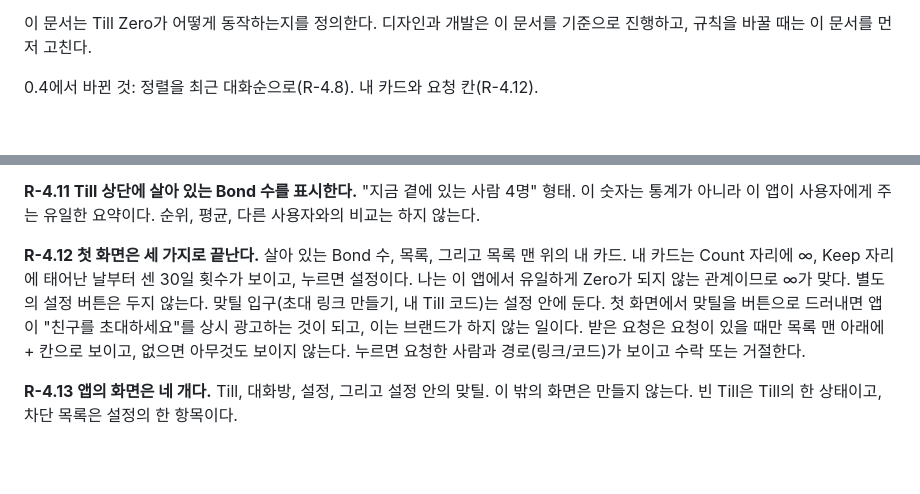
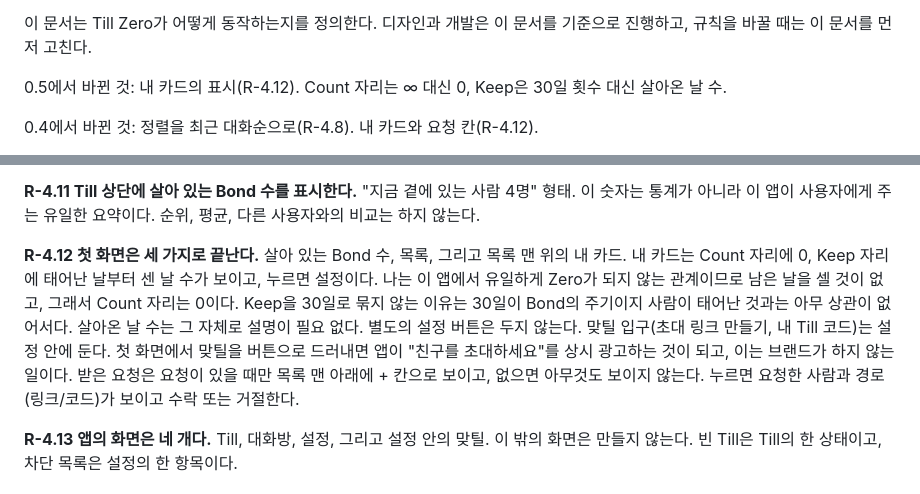
Before and after one commit to yomyamyam93-rgb/tillzoro, a Markdown page: service-rules.md, 2 parts joined by grey strips. Drawn GitHub-style; blank space fills up the shorter version.

Commit message:
Bring R-4.12 in line with what my own card shows
Version 0.6: the Count slot reads 0 rather than infinity, and Keep
counts days lived rather than 30-day blocks.

Co-Authored-By: Claude Opus 5 <noreply@anthropic.com>

```diff
--- a/service-rules.md
+++ b/service-rules.md
@@ -4,5 +4,7 @@
 
 이 문서는 Till Zero가 어떻게 동작하는지를 정의한다. 디자인과 개발은 이 문서를 기준으로 진행하고, 규칙을 바꿀 때는 이 문서를 먼저 고친다.
+
+0.5에서 바뀐 것: 내 카드의 표시(R-4.12). Count 자리는 ∞ 대신 0, Keep은 30일 횟수 대신 살아온 날 수.
 
 0.4에서 바뀐 것: 정렬을 최근 대화순으로(R-4.8). 내 카드와 요청 칸(R-4.12).
 
@@ -107,7 +109,7 @@ if remaining <= 0 → Zero
 
 **R-4.11 Till 상단에 살아 있는 Bond 수를 표시한다.** "지금 곁에 있는 사람 4명" 형태. 이 숫자는 통계가 아니라 이 앱이 사용자에게 주는 유일한 요약이다. 순위, 평균, 다른 사용자와의 비교는 하지 않는다.
 
-**R-4.12 첫 화면은 세 가지로 끝난다.** 살아 있는 Bond 수, 목록, 그리고 목록 맨 위의 내 카드. 내 카드는 Count 자리에 ∞, Keep 자리에 태어난 날부터 센 30일 횟수가 보이고, 누르면 설정이다. 나는 이 앱에서 유일하게 Zero가 되지 않는 관계이므로 ∞가 맞다. 별도의 설정 버튼은 두지 않는다. 맞틸 입구(초대 링크 만들기, 내 Till 코드)는 설정 안에 둔다. 첫 화면에서 맞틸을 버튼으로 드러내면 앱이 "친구를 초대하세요"를 상시 광고하는 것이 되고, 이는 브랜드가 하지 않는 일이다. 받은 요청은 요청이 있을 때만 목록 맨 아래에 + 칸으로 보이고, 없으면 아무것도 보이지 않는다. 누르면 요청한 사람과 경로(링크/코드)가 보이고 수락 또는 거절한다.
+**R-4.12 첫 화면은 세 가지로 끝난다.** 살아 있는 Bond 수, 목록, 그리고 목록 맨 위의 내 카드. 내 카드는 Count 자리에 0, Keep 자리에 태어난 날부터 센 날 수가 보이고, 누르면 설정이다. 나는 이 앱에서 유일하게 Zero가 되지 않는 관계이므로 남은 날을 셀 것이 없고, 그래서 Count 자리는 0이다. Keep을 30일로 묶지 않는 이유는 30일이 Bond의 주기이지 사람이 태어난 것과는 아무 상관이 없어서다. 살아온 날 수는 그 자체로 설명이 필요 없다. 별도의 설정 버튼은 두지 않는다. 맞틸 입구(초대 링크 만들기, 내 Till 코드)는 설정 안에 둔다. 첫 화면에서 맞틸을 버튼으로 드러내면 앱이 "친구를 초대하세요"를 상시 광고하는 것이 되고, 이는 브랜드가 하지 않는 일이다. 받은 요청은 요청이 있을 때만 목록 맨 아래에 + 칸으로 보이고, 없으면 아무것도 보이지 않는다. 누르면 요청한 사람과 경로(링크/코드)가 보이고 수락 또는 거절한다.
 
 **R-4.13 앱의 화면은 네 개다.** Till, 대화방, 설정, 그리고 설정 안의 맞틸. 이 밖의 화면은 만들지 않는다. 빈 Till은 Till의 한 상태이고, 차단 목록은 설정의 한 항목이다.
 
```
Also changed, not shown: other parts of service-rules.md (+1 -1 lines).
